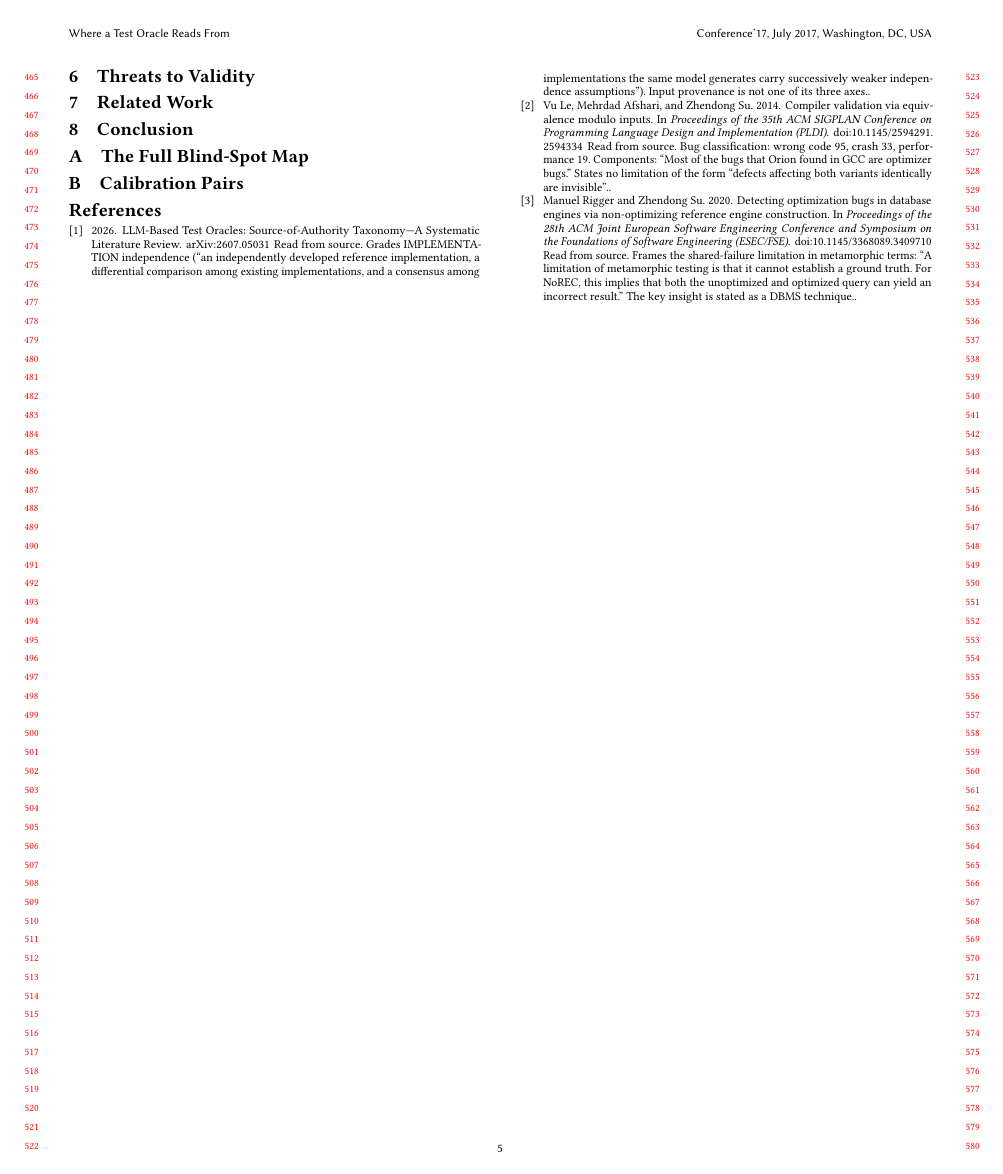
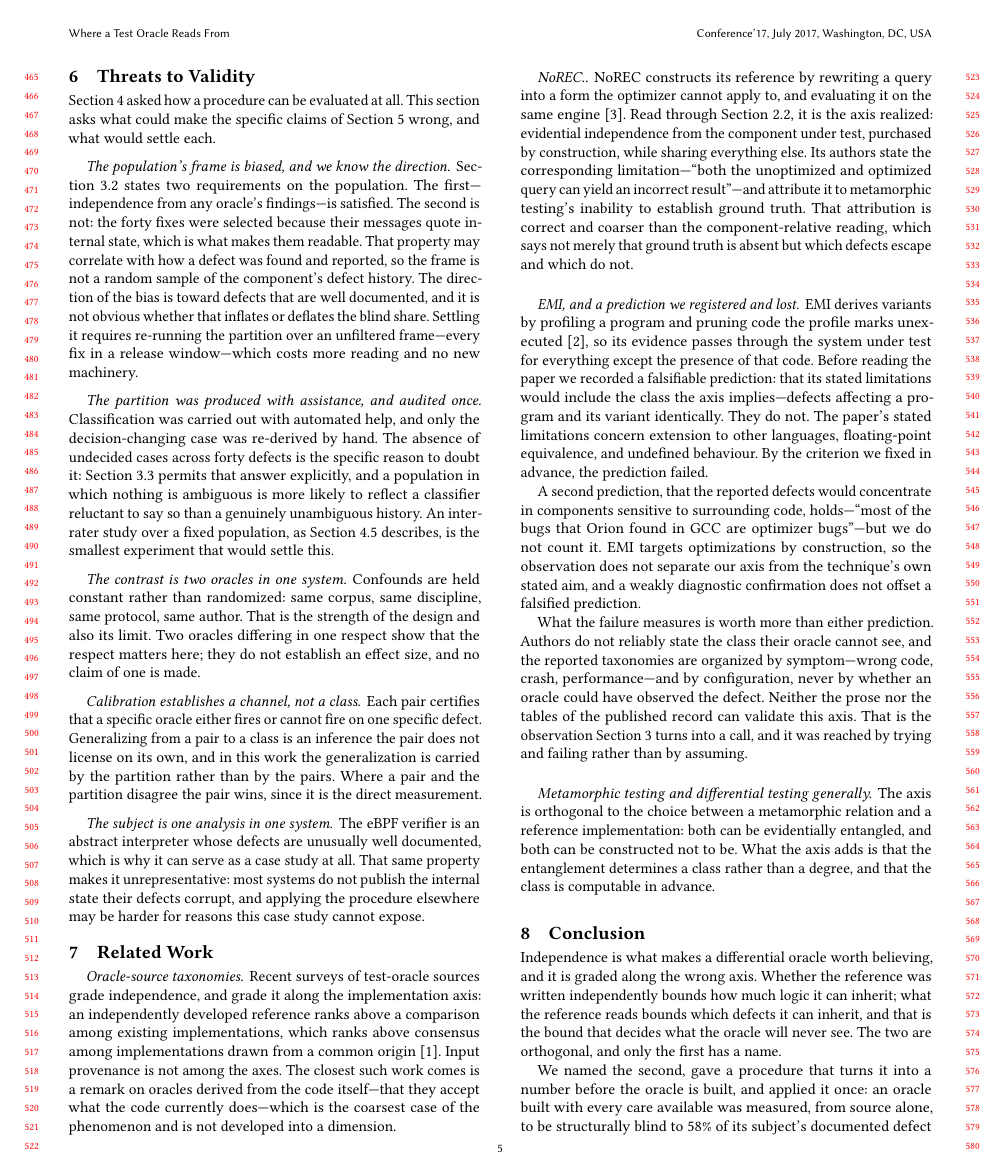
Before and after one commit to xgfhh0x11/verifierloop, a LaTeX paper (paper/main.tex, which reads paper/conclusion.tex, paper/related.tex, paper/threats.tex): page 5 of 5 before the commit and page 5 of 6 after it. Compiled offline with pdfLaTeX.

Commit message:
paper: §6 threats, §7 related work (with the falsified prediction), §8 conclusion
§6 writes each threat as "which claim it threatens + what would settle it", not a
ritual list. First is frame bias, because §5.3 already conceded: the population
meets §3.2's precondition, violates its second, weaker requirement. And "zero
undecided over forty bugs" is written as a reason for suspicion.

What is unusual in §7: we report that our own PRE-REGISTERED prediction was
falsified. The second prediction held but is not counted -- EMI targets
optimization by construction, so the observation does not separate the axis from
the technique's own aim, and "a weakly diagnostic confirmation does not offset a
falsified prediction". What the failure measures is worth more than either
prediction: authors do not reliably state their blind classes, the tables are
organized by symptom, so the published record cannot validate this axis. This is
the fourth contribution's evidence, obtained by trying and failing, not by
assuming.

§8 ends with the DESIGN of the follow-up study: a population drawn from no tool,
partitioned by oracle visibility -- the only design that measures the blind side,
and the procedure's first application to a system its authors did not build.

```diff
--- /dev/null
+++ b/paper/conclusion.tex
@@ -0,0 +1,13 @@
+Independence is what makes a differential oracle worth believing, and it is graded
+along the wrong axis. Whether the reference was written independently bounds how
+much logic it can inherit; what the reference reads bounds which defects it can
+inherit, and that is the bound that decides what the oracle will never see. The two
+are orthogonal, and only the first has a name.
+
+We named the second, gave a procedure that turns it into a number before the oracle
+is built, and applied it once: an oracle built with every care available was
+measured, from source alone, to be structurally blind to 58\% of its subject's
+documented defect history and to target 5\%---both figures obtainable at the cost of
+opening forty commits.
+
+The procedure's limit is also its finding. It cannot be validated beyond one system
--- /dev/null
+++ b/paper/related.tex
@@ -0,0 +1,49 @@
+\paragraph{Oracle-source taxonomies.}
+Recent surveys of test-oracle sources grade independence, and grade it along the
+implementation axis: an independently developed reference ranks above a comparison
+among existing implementations, which ranks above consensus among implementations
+drawn from a common origin~\cite{oraclesurvey2026}. Input provenance is not among
+the axes. The closest such work comes is a remark on oracles derived from the code
+itself---that they accept what the code currently does---which is the coarsest case
+of the phenomenon and is not developed into a dimension.
+
+\paragraph{NoREC.}
+NoREC constructs its reference by rewriting a query into a form the optimizer cannot
+apply to, and evaluating it on the same engine~\cite{rigger2020norec}. Read through
+Section~2.2, it is the axis realized: evidential independence from the component
+under test, purchased by construction, while sharing everything else. Its authors
+state the corresponding limitation---``both the unoptimized and optimized query can
+yield an incorrect result''---and attribute it to metamorphic testing's inability to
+establish ground truth. That attribution is correct and coarser than the
+component-relative reading, which says not merely that ground truth is absent but
+which defects escape and which do not.
+
+\paragraph{EMI, and a prediction we registered and lost.}
+EMI derives variants by profiling a program and pruning code the profile marks
+unexecuted~\cite{le2014emi}, so its evidence passes through the system under test
+for everything except the presence of that code. Before reading the paper we
+recorded a falsifiable prediction: that its stated limitations would include the
+class the axis implies---defects affecting a program and its variant identically.
+They do not. The paper's stated limitations concern extension to other languages,
+floating-point equivalence, and undefined behaviour. By the criterion we fixed in
+advance, the prediction failed.
+
+A second prediction, that the reported defects would concentrate in components
+sensitive to surrounding code, holds---``most of the bugs that Orion found in GCC
+are optimizer bugs''---but we do not count it. EMI targets optimizations by
+construction, so the observation does not separate our axis from the technique's own
+stated aim, and a weakly diagnostic confirmation does not offset a falsified
+prediction.
+
+What the failure measures is worth more than either prediction. Authors do not
+reliably state the class their oracle cannot see, and the reported taxonomies are
+organized by symptom---wrong code, crash, performance---and by configuration, never
+by whether an oracle could have observed the defect. Neither the prose nor the tables
+of the published record can validate this axis. That is the observation Section~3
+turns into a call, and it was reached by trying and failing rather than by assuming.
+
+\paragraph{Metamorphic testing and differential testing generally.}
+The axis is orthogonal to the choice between a metamorphic relation and a reference
+implementation: both can be evidentially entangled, and both can be constructed not
+to be. What the axis adds is that the entanglement determines a class rather than a
+degree, and that the class is computable in advance.
--- /dev/null
+++ b/paper/threats.tex
@@ -0,0 +1,42 @@
+Section~4 asked how a procedure can be evaluated at all. This section asks what
+could make the specific claims of Section~5 wrong, and what would settle each.
+
+\paragraph{The population's frame is biased, and we know the direction.}
+Section~3.2 states two requirements on the population. The first---independence from
+any oracle's findings---is satisfied. The second is not: the forty fixes were
+selected because their messages quote internal state, which is what makes them
+readable. That property may correlate with how a defect was found and reported, so
+the frame is not a random sample of the component's defect history. The direction of
+the bias is toward defects that are well documented, and it is not obvious whether
+that inflates or deflates the blind share. Settling it requires re-running the
+partition over an unfiltered frame---every fix in a release window---which costs
+more reading and no new machinery.
+
+\paragraph{The partition was produced with assistance, and audited once.}
+Classification was carried out with automated help, and only the decision-changing
+case was re-derived by hand. The absence of undecided cases across forty defects is
+the specific reason to doubt it: Section~3.3 permits that answer explicitly, and a
+population in which nothing is ambiguous is more likely to reflect a classifier
+reluctant to say so than a genuinely unambiguous history. An inter-rater study over
+a fixed population, as Section~4.5 describes, is the smallest experiment that would
+settle this.
+
+\paragraph{The contrast is two oracles in one system.}
+Confounds are held constant rather than randomized: same corpus, same discipline,
+same protocol, same author. That is the strength of the design and also its limit.
+Two oracles differing in one respect show that the respect matters here; they do not
+establish an effect size, and no claim of one is made.
+
+\paragraph{Calibration establishes a channel, not a class.}
+Each pair certifies that a specific oracle either fires or cannot fire on one
+specific defect. Generalizing from a pair to a class is an inference the pair does
+not license on its own, and in this work the generalization is carried by the
+partition rather than by the pairs. Where a pair and the partition disagree the pair
+wins, since it is the direct measurement.
+
+\paragraph{The subject is one analysis in one system.}
+The eBPF verifier is an abstract interpreter whose defects are unusually well
+documented, which is why it can serve as a case study at all. That same property
+makes it unrepresentative: most systems do not publish the internal state their
+defects corrupt, and applying the procedure elsewhere may be harder for reasons this
+case study cannot expose.
```
Also changed, not shown: paper/main.tex (+14 -28 lines), paper/conclusion.tex (8 more changed lines).
